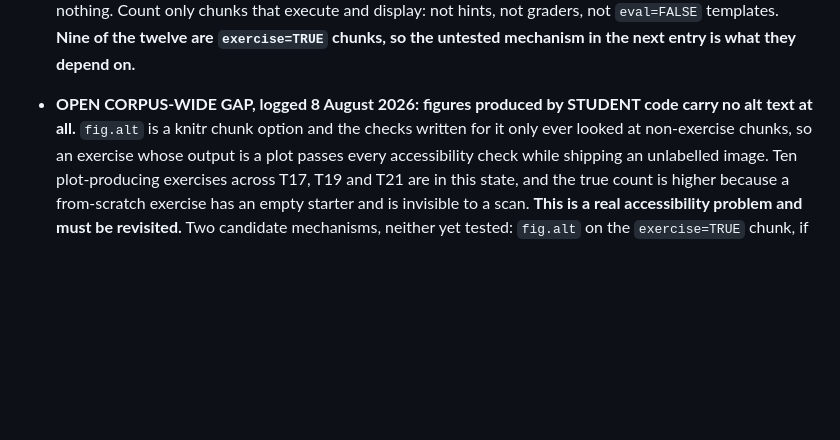
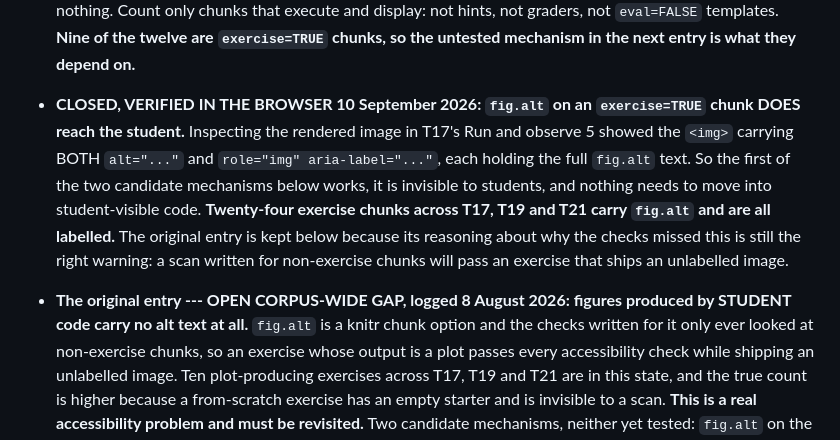
Before and after one commit to slinnpsu/QPATutorialsCourse, a Markdown page: QPA-review-standards.md, the part around the change. Rendered like a GitHub page; blank space fills up the shorter version.

Commit message:
fig.alt on exercise chunks verified working; close the accessibility gap
Inspecting the rendered image in T17 Run and observe 5 showed the img element
carrying both alt and role=img aria-label, each holding the full fig.alt text.
So fig.alt on an exercise=TRUE chunk does reach the student, the mechanism
needs nothing added to student-visible code, and the twenty-four exercise
chunks across T17, T19 and T21 that carry it are all labelled.

This was logged as an open corpus-wide gap on 8 August with two candidate
mechanisms and neither tested. The first one works.

The original entry is kept in the standards document beneath the closure,
because its reasoning still applies: a scan written for non-exercise chunks
will pass an exercise that ships an unlabelled image.

```diff
--- a/QPA-review-standards.md
+++ b/QPA-review-standards.md
@@ -1535,8 +1535,18 @@ backticks are fine everywhere.
   chunks that execute and display: not hints, not graders, not `eval=FALSE`
   templates. **Nine of the twelve are `exercise=TRUE` chunks, so the untested
   mechanism in the next entry is what they depend on.**
-- **OPEN CORPUS-WIDE GAP, logged 8 August 2026: figures produced by STUDENT code
-  carry no alt text at all.** `fig.alt` is a knitr chunk option and the checks
+- **CLOSED, VERIFIED IN THE BROWSER 10 September 2026: `fig.alt` on an
+  `exercise=TRUE` chunk DOES reach the student.** Inspecting the rendered image
+  in T17's Run and observe 5 showed the `<img>` carrying BOTH `alt="..."` and
+  `role="img" aria-label="..."`, each holding the full `fig.alt` text. So the
+  first of the two candidate mechanisms below works, it is invisible to
+  students, and nothing needs to move into student-visible code. **Twenty-four
+  exercise chunks across T17, T19 and T21 carry `fig.alt` and are all
+  labelled.** The original entry is kept below because its reasoning about why
+  the checks missed this is still the right warning: a scan written for
+  non-exercise chunks will pass an exercise that ships an unlabelled image.
+- **The original entry --- OPEN CORPUS-WIDE GAP, logged 8 August 2026: figures
+  produced by STUDENT code carry no alt text at all.** `fig.alt` is a knitr chunk option and the checks
   written for it only ever looked at non-exercise chunks, so an exercise whose
   output is a plot passes every accessibility check while shipping an unlabelled
   image. Ten plot-producing exercises across T17, T19 and T21 are in this state,
```
Also changed, not shown: REVIEW-STATUS.md (+4 -2 lines).
